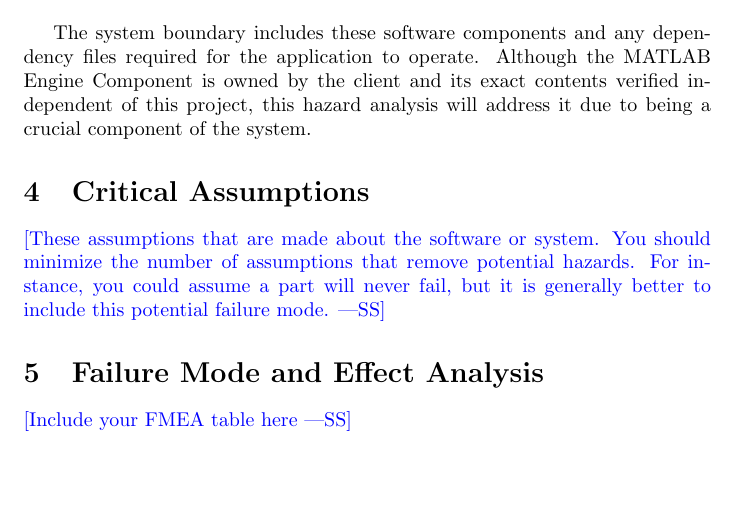
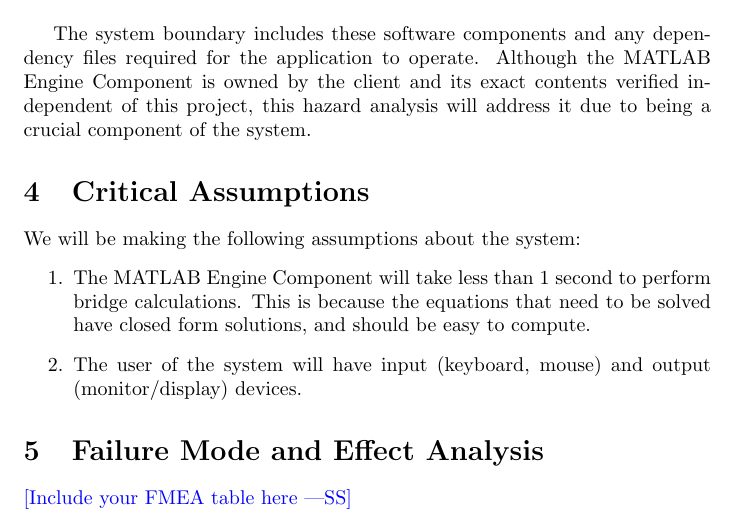
Before and after one commit to agentvv/MTOBridge, a LaTeX document (docs/HazardAnalysis/HazardAnalysis.tex): part of page 4 of 5, cut so that both start at the same text, the shorter picture padded with empty space. Compiled offline with pdfLaTeX.

Commit message:
Add some assumptions to hazard analysis

```diff
--- a/docs/HazardAnalysis/HazardAnalysis.tex
+++ b/docs/HazardAnalysis/HazardAnalysis.tex
@@ -75,10 +75,13 @@ The system boundary includes these software components and any dependency files
 
 \section{Critical Assumptions}
 
-\wss{These assumptions that are made about the software or system.  You should
-minimize the number of assumptions that remove potential hazards.  For instance,
-you could assume a part will never fail, but it is generally better to include
-this potential failure mode.}
+We will be making the following assumptions about the system:
+\begin{enumerate}
+    \item The MATLAB Engine Component will take less than 1 second to perform bridge calculations.
+    This is because the equations that need to be solved have closed form solutions, and should be easy
+    to compute.
+    \item The user of the system will have input (keyboard, mouse) and output (monitor/display) devices.
+\end{enumerate}
 
 \section{Failure Mode and Effect Analysis}
 
```
Also changed, not shown: docs/HazardAnalysis/HazardAnalysis.pdf.
